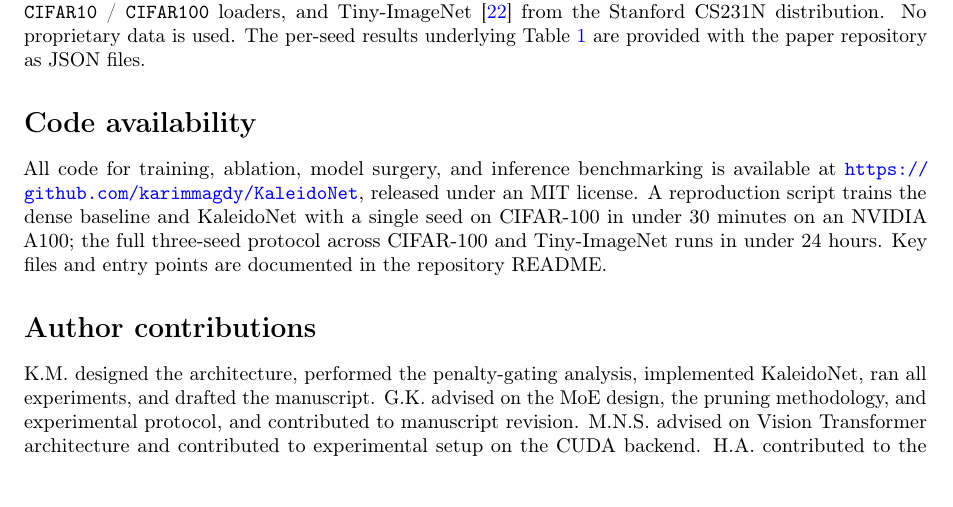
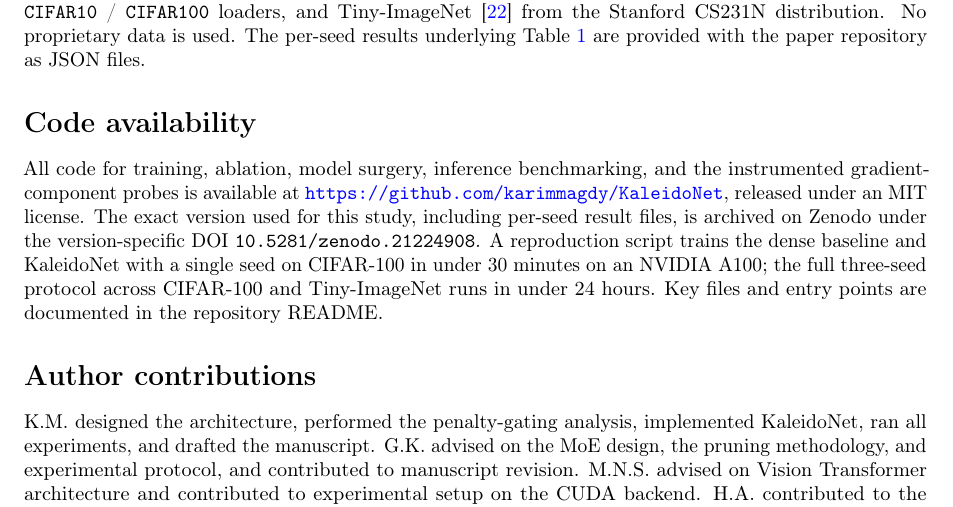
Before and after one commit to karimmagdy/KaleidoNet, a LaTeX paper (paper-sr/main.tex): part of page 17 of 20, cut so that both start at the same text. Compiled offline with pdfLaTeX.

Commit message:
Cite Zenodo DOI 10.5281/zenodo.21224908 (v1.0.0) in Code Availability + README badge
Co-Authored-By: Claude Fable 5 <noreply@anthropic.com>

```diff
--- a/paper-sr/main.tex
+++ b/paper-sr/main.tex
@@ -1558,9 +1558,12 @@ repository as JSON files.
 
 % =====================================================================
 \section*{Code availability}
-All code for training, ablation, model surgery, and inference
-benchmarking is available at \url{https://github.com/karimmagdy/KaleidoNet},
-released under an MIT license. A reproduction
+All code for training, ablation, model surgery, inference
+benchmarking, and the instrumented gradient-component probes is
+available at \url{https://github.com/karimmagdy/KaleidoNet},
+released under an MIT license. The exact version used for this
+study, including per-seed result files, is archived on Zenodo under
+the version-specific DOI \texttt{10.5281/zenodo.21224908}. A reproduction
 script trains the dense baseline and KaleidoNet with a single seed on
 CIFAR-100 in under 30 minutes on an NVIDIA A100; the full three-seed
 protocol across CIFAR-100 and Tiny-ImageNet runs in under 24 hours.
```
Also changed, not shown: README.md.
